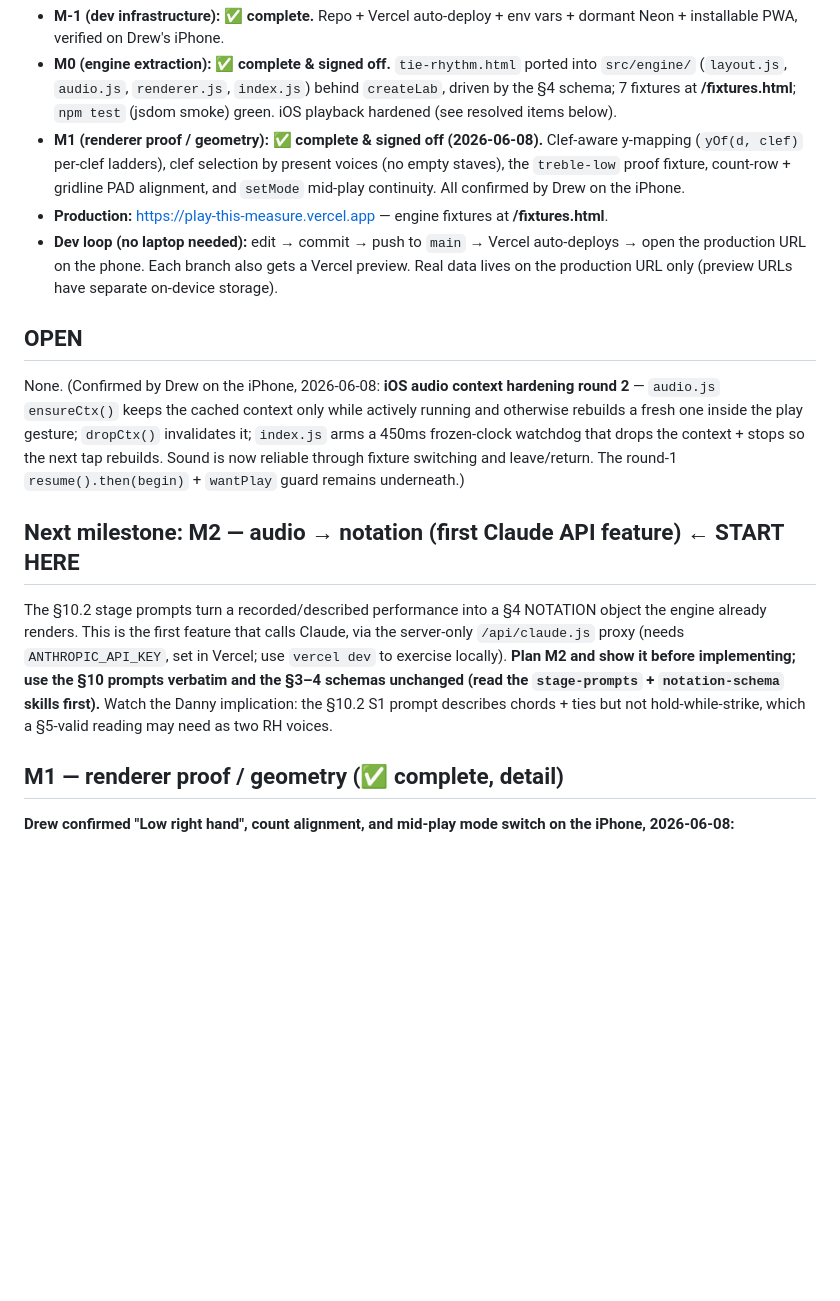
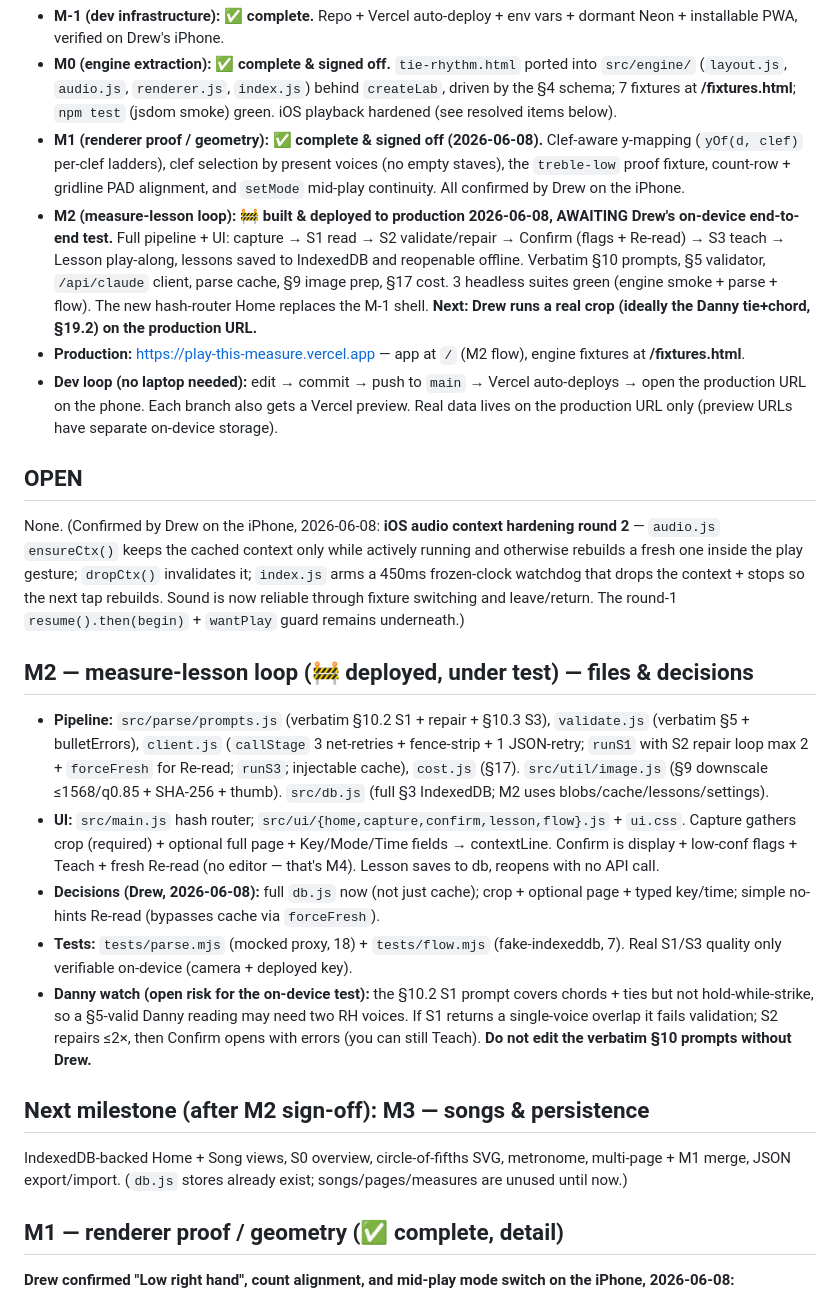
Before and after one commit to drewblik/play-this-measure, a Markdown page: docs/STATUS.md, the part around the change. Drawn GitHub-style; blank space fills up the shorter version.

Commit message:
docs: M2 built & deployed to production; under on-device test
Co-Authored-By: Claude Opus 4.8 (1M context) <noreply@anthropic.com>

```diff
--- a/docs/STATUS.md
+++ b/docs/STATUS.md
@@ -8,14 +8,22 @@ is `play-this-measure-tdd.md`; UX context is `play-this-measure-fdd.md`._
 - **M-1 (dev infrastructure): ✅ complete.** Repo + Vercel auto-deploy + env vars + dormant Neon + installable PWA, verified on Drew's iPhone.
 - **M0 (engine extraction): ✅ complete & signed off.** `tie-rhythm.html` ported into `src/engine/` (`layout.js`, `audio.js`, `renderer.js`, `index.js`) behind `createLab`, driven by the §4 schema; 7 fixtures at **/fixtures.html**; `npm test` (jsdom smoke) green. iOS playback hardened (see resolved items below).
 - **M1 (renderer proof / geometry): ✅ complete & signed off (2026-06-08).** Clef-aware y-mapping (`yOf(d, clef)` per-clef ladders), clef selection by present voices (no empty staves), the `treble-low` proof fixture, count-row + gridline PAD alignment, and `setMode` mid-play continuity. All confirmed by Drew on the iPhone.
-- **Production:** https://play-this-measure.vercel.app — engine fixtures at **/fixtures.html**.
+- **M2 (measure-lesson loop): 🚧 built & deployed to production 2026-06-08, AWAITING Drew's on-device end-to-end test.** Full pipeline + UI: capture → S1 read → S2 validate/repair → Confirm (flags + Re-read) → S3 teach → Lesson play-along, lessons saved to IndexedDB and reopenable offline. Verbatim §10 prompts, §5 validator, `/api/claude` client, parse cache, §9 image prep, §17 cost. 3 headless suites green (engine smoke + parse + flow). The new hash-router Home replaces the M-1 shell. **Next: Drew runs a real crop (ideally the Danny tie+chord, §19.2) on the production URL.**
+- **Production:** https://play-this-measure.vercel.app — app at `/` (M2 flow), engine fixtures at **/fixtures.html**.
 - **Dev loop (no laptop needed):** edit → commit → push to `main` → Vercel auto-deploys → open the production URL on the phone. Each branch also gets a Vercel preview. Real data lives on the production URL only (preview URLs have separate on-device storage).
 
 ## OPEN
 None. (Confirmed by Drew on the iPhone, 2026-06-08: **iOS audio context hardening round 2** — `audio.js` `ensureCtx()` keeps the cached context only while actively running and otherwise rebuilds a fresh one inside the play gesture; `dropCtx()` invalidates it; `index.js` arms a 450ms frozen-clock watchdog that drops the context + stops so the next tap rebuilds. Sound is now reliable through fixture switching and leave/return. The round-1 `resume().then(begin)` + `wantPlay` guard remains underneath.)
 
-## Next milestone: M2 — audio → notation (first Claude API feature)  ← START HERE
-The §10.2 stage prompts turn a recorded/described performance into a §4 NOTATION object the engine already renders. This is the first feature that calls Claude, via the server-only `/api/claude.js` proxy (needs `ANTHROPIC_API_KEY`, set in Vercel; use `vercel dev` to exercise locally). **Plan M2 and show it before implementing; use the §10 prompts verbatim and the §3–4 schemas unchanged (read the `stage-prompts` + `notation-schema` skills first).** Watch the Danny implication: the §10.2 S1 prompt describes chords + ties but not hold-while-strike, which a §5-valid reading may need as two RH voices.
+## M2 — measure-lesson loop (🚧 deployed, under test) — files & decisions
+- **Pipeline:** `src/parse/prompts.js` (verbatim §10.2 S1 + repair + §10.3 S3), `validate.js` (verbatim §5 + bulletErrors), `client.js` (`callStage` 3 net-retries + fence-strip + 1 JSON-retry; `runS1` with S2 repair loop max 2 + `forceFresh` for Re-read; `runS3`; injectable cache), `cost.js` (§17). `src/util/image.js` (§9 downscale ≤1568/q0.85 + SHA-256 + thumb). `src/db.js` (full §3 IndexedDB; M2 uses blobs/cache/lessons/settings).
+- **UI:** `src/main.js` hash router; `src/ui/{home,capture,confirm,lesson,flow}.js` + `ui.css`. Capture gathers crop (required) + optional full page + Key/Mode/Time fields → contextLine. Confirm is display + low-conf flags + Teach + fresh Re-read (no editor — that's M4). Lesson saves to db, reopens with no API call.
+- **Decisions (Drew, 2026-06-08):** full `db.js` now (not just cache); crop + optional page + typed key/time; simple no-hints Re-read (bypasses cache via `forceFresh`).
+- **Tests:** `tests/parse.mjs` (mocked proxy, 18) + `tests/flow.mjs` (fake-indexeddb, 7). Real S1/S3 quality only verifiable on-device (camera + deployed key).
+- **Danny watch (open risk for the on-device test):** the §10.2 S1 prompt covers chords + ties but not hold-while-strike, so a §5-valid Danny reading may need two RH voices. If S1 returns a single-voice overlap it fails validation; S2 repairs ≤2×, then Confirm opens with errors (you can still Teach). **Do not edit the verbatim §10 prompts without Drew.**
+
+## Next milestone (after M2 sign-off): M3 — songs & persistence
+IndexedDB-backed Home + Song views, S0 overview, circle-of-fifths SVG, metronome, multi-page + M1 merge, JSON export/import. (`db.js` stores already exist; songs/pages/measures are unused until now.)
 
 ## M1 — renderer proof / geometry (✅ complete, detail)
 **Drew confirmed "Low right hand", count alignment, and mid-play mode switch on the iPhone, 2026-06-08:**
```
